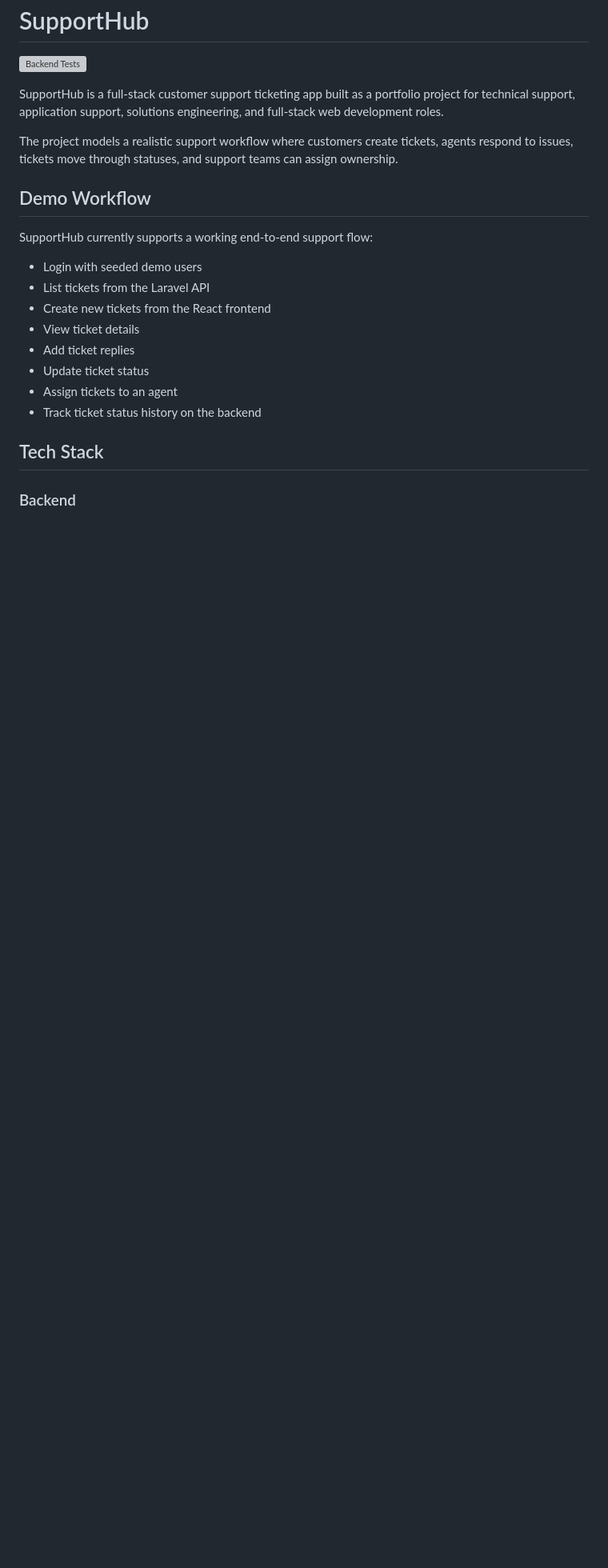
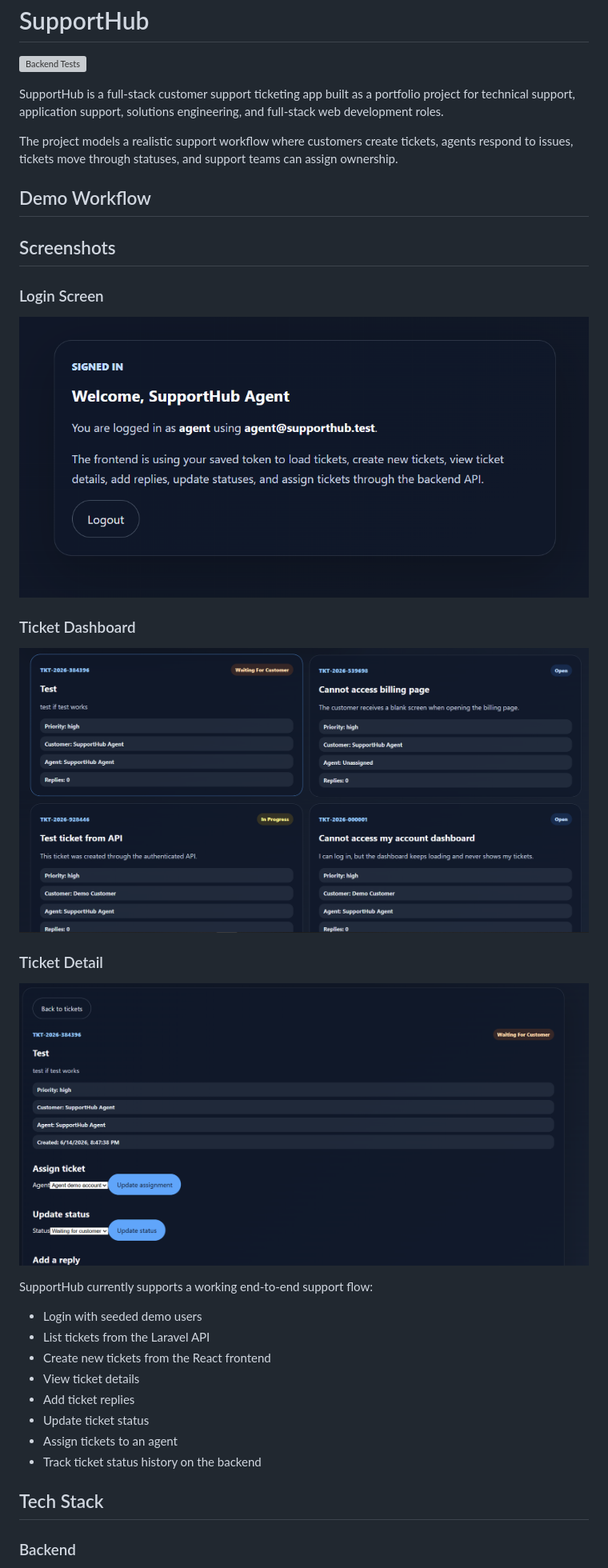
Before and after one commit to Panajotc/Supporthub, a Markdown page: README.md, the part around the change. Shown: that part at 80% size. GitHub-like rendering; pictures changed too: docs/screenshots/login.png (added), docs/screenshots/ticket-detail.png (added), docs/screenshots/tickets.png (added); blank space fills up the shorter version; grey boxes are pictures that could not be loaded.

Commit message:
docs: add project screenshots

```diff
--- a/README.md
+++ b/README.md
@@ -7,6 +7,21 @@ SupportHub is a full-stack customer support ticketing app built as a portfolio p
 The project models a realistic support workflow where customers create tickets, agents respond to issues, tickets move through statuses, and support teams can assign ownership.
 
 ## Demo Workflow
+
+## Screenshots
+
+### Login Screen
+
+![SupportHub login screen](docs/screenshots/login.png)
+
+### Ticket Dashboard
+
+![SupportHub ticket dashboard](docs/screenshots/tickets.png)
+
+### Ticket Detail
+
+![SupportHub ticket detail screen](docs/screenshots/ticket-detail.png)
+
 
 SupportHub currently supports a working end-to-end support flow:
 
```
